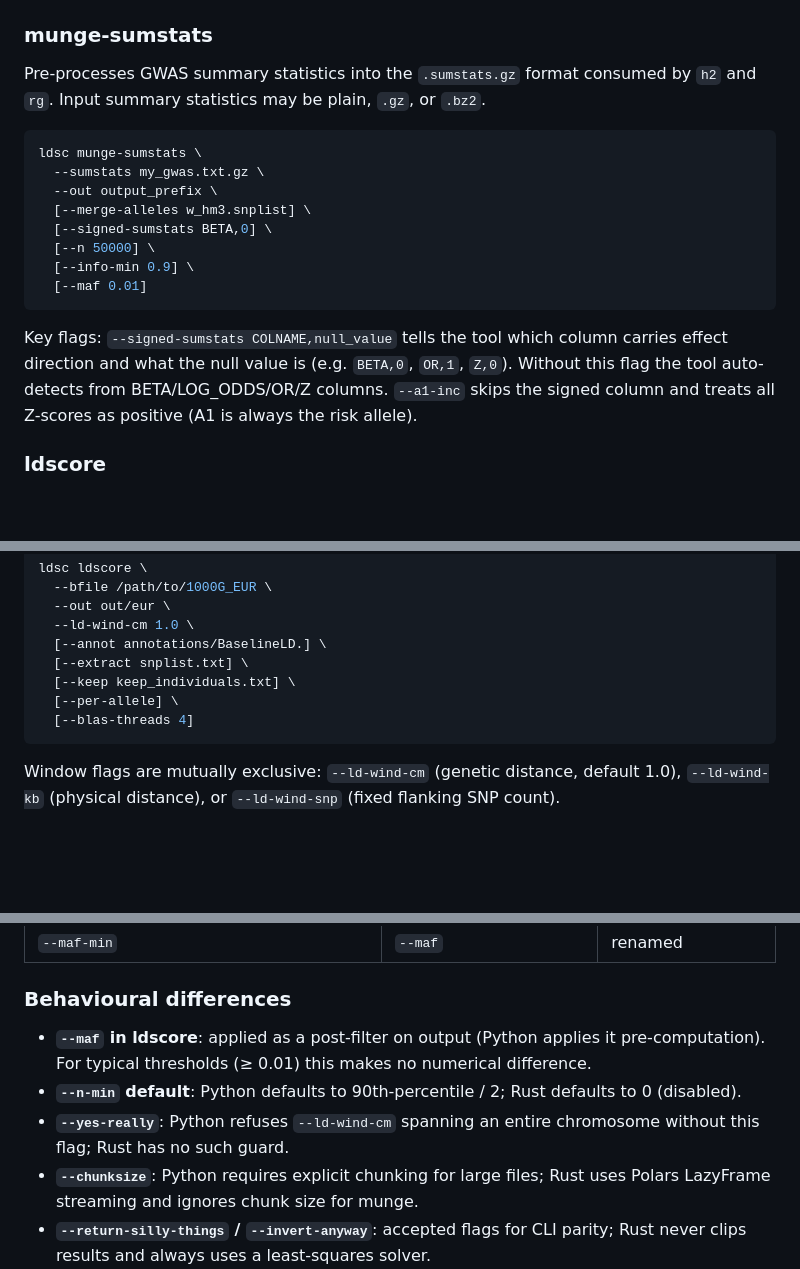
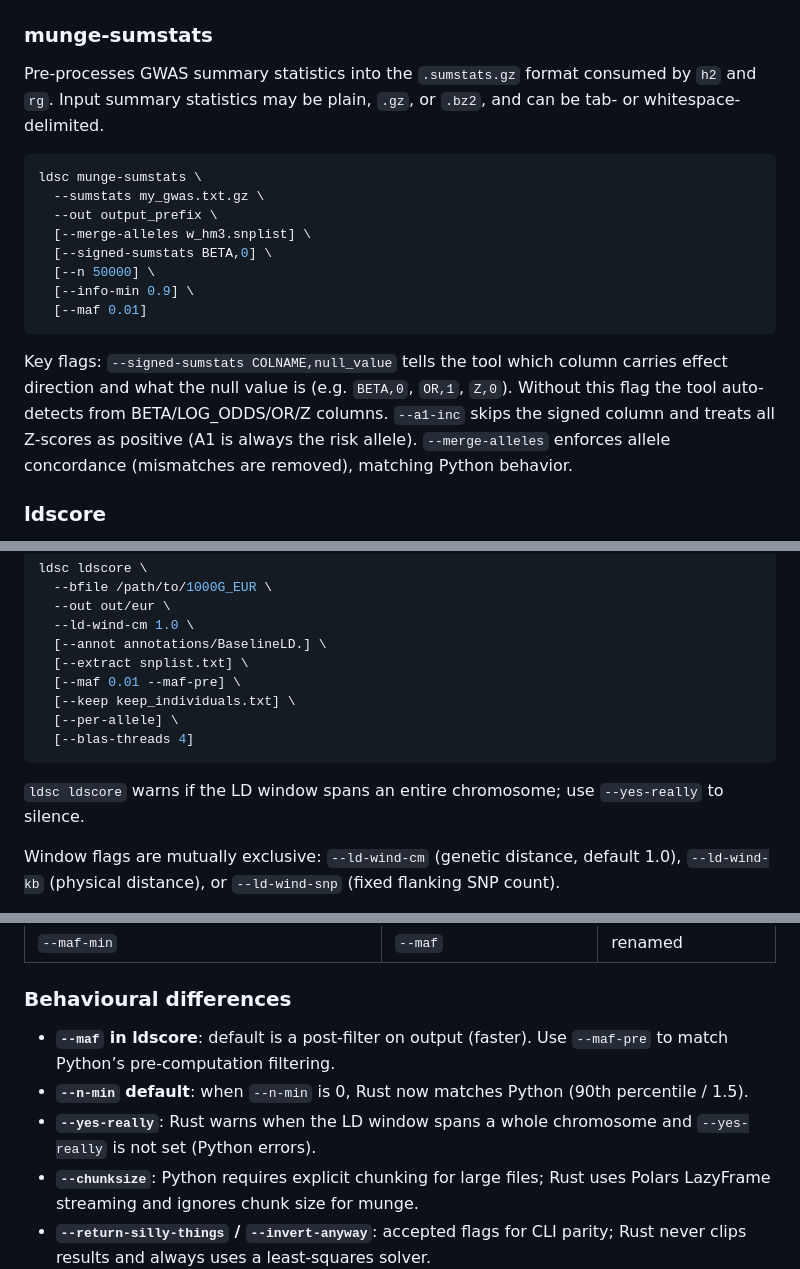
Before and after one commit to sharifhsn/ldsc, a Markdown page: README.md, 3 parts joined by grey strips. GitHub-like rendering; blank space fills up the shorter version.

````diff
--- a/README.md
+++ b/README.md
@@ -160,7 +160,7 @@ heavily battle-tested**. Use them only when needed:
 ### munge-sumstats
 
 Pre-processes GWAS summary statistics into the `.sumstats.gz` format consumed by `h2` and `rg`.
-Input summary statistics may be plain, `.gz`, or `.bz2`.
+Input summary statistics may be plain, `.gz`, or `.bz2`, and can be tab- or whitespace-delimited.
 
 ```bash
 ldsc munge-sumstats \
@@ -176,6 +176,7 @@ ldsc munge-sumstats \
 Key flags: `--signed-sumstats COLNAME,null_value` tells the tool which column carries effect direction and what the
 null value is (e.g. `BETA,0`, `OR,1`, `Z,0`). Without this flag the tool auto-detects from BETA/LOG_ODDS/OR/Z columns.
 `--a1-inc` skips the signed column and treats all Z-scores as positive (A1 is always the risk allele).
+`--merge-alleles` enforces allele concordance (mismatches are removed), matching Python behavior.
 
 ### ldscore
 
@@ -195,10 +196,13 @@ ldsc ldscore \
   --ld-wind-cm 1.0 \
   [--annot annotations/BaselineLD.] \
   [--extract snplist.txt] \
+  [--maf 0.01 --maf-pre] \
   [--keep keep_individuals.txt] \
   [--per-allele] \
   [--blas-threads 4]
 ```
+
+`ldsc ldscore` warns if the LD window spans an entire chromosome; use `--yes-really` to silence.
 
 Window flags are mutually exclusive: `--ld-wind-cm` (genetic distance, default 1.0), `--ld-wind-kb`
 (physical distance), or `--ld-wind-snp` (fixed flanking SNP count).
@@ -319,11 +325,11 @@ Python's `--l2` flag (LD score estimation mode) becomes the `ldscore` subcommand
 
 ### Behavioural differences
 
-- **`--maf` in ldscore**: applied as a post-filter on output (Python applies it pre-computation).
-  For typical thresholds (≥ 0.01) this makes no numerical difference.
-- **`--n-min` default**: Python defaults to 90th-percentile / 2; Rust defaults to 0 (disabled).
-- **`--yes-really`**: Python refuses `--ld-wind-cm` spanning an entire chromosome without this flag;
-  Rust has no such guard.
+- **`--maf` in ldscore**: default is a post-filter on output (faster). Use `--maf-pre`
+  to match Python’s pre-computation filtering.
+- **`--n-min` default**: when `--n-min` is 0, Rust now matches Python (90th percentile / 1.5).
+- **`--yes-really`**: Rust warns when the LD window spans a whole chromosome and
+  `--yes-really` is not set (Python errors).
 - **`--chunksize`**: Python requires explicit chunking for large files; Rust uses Polars LazyFrame
   streaming and ignores chunk size for munge.
 - **`--return-silly-things` / `--invert-anyway`**: accepted flags for CLI parity; Rust never clips
````
Also changed, not shown: other parts of README.md (+2 -0 lines), docs/tutorial-validation.md (+71 -0 lines).
